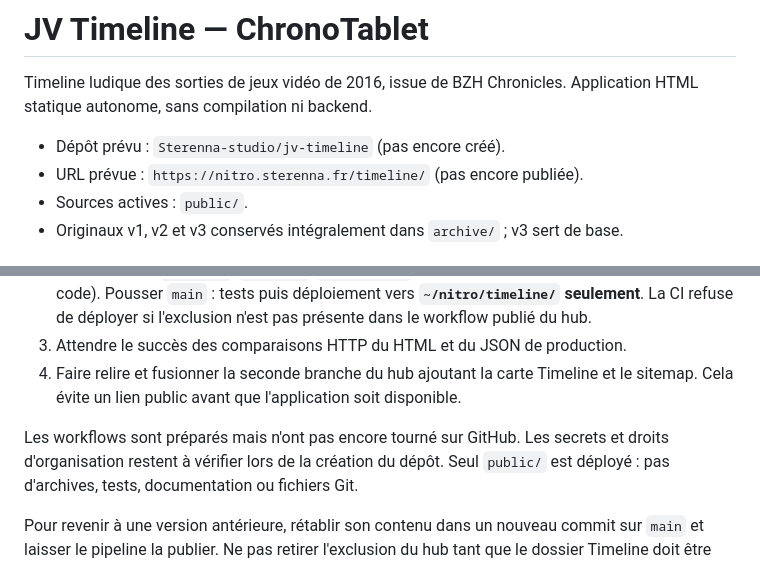
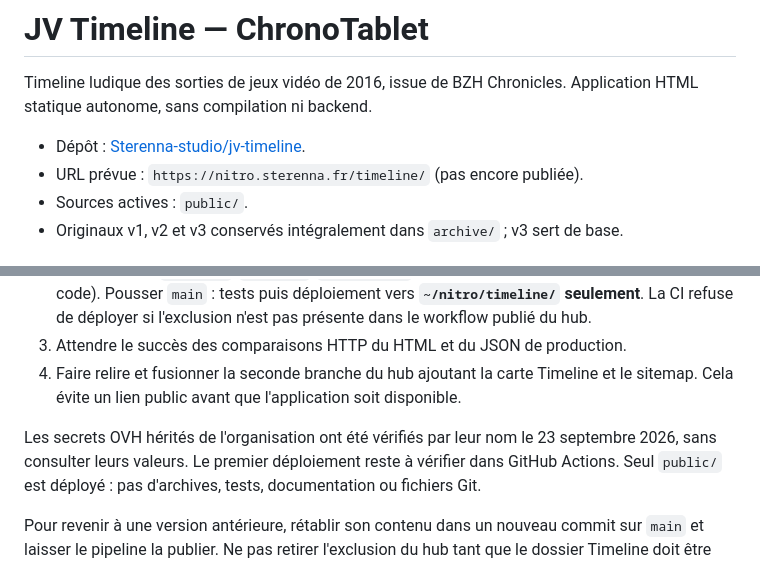
Before and after one commit to Sterenna-studio/jv-timeline, a Markdown page: README.md, 2 parts joined by grey strips. Rendered like a GitHub page.

Commit message:
docs: record repository creation and deployment access

```diff
--- a/README.md
+++ b/README.md
@@ -3,7 +3,7 @@
 Timeline ludique des sorties de jeux vidéo de 2016, issue de BZH Chronicles.
 Application HTML statique autonome, sans compilation ni backend.
 
-- Dépôt prévu : `Sterenna-studio/jv-timeline` (pas encore créé).
+- Dépôt : [Sterenna-studio/jv-timeline](https://github.com/Sterenna-studio/jv-timeline).
 - URL prévue : `https://nitro.sterenna.fr/timeline/` (pas encore publiée).
 - Sources actives : `public/`.
 - Originaux v1, v2 et v3 conservés intégralement dans `archive/` ; v3 sert de base.
@@ -62,8 +62,9 @@ Skill Arena est un autre produit et n'est pas nécessaire à cette application.
 4. Faire relire et fusionner la seconde branche du hub ajoutant la carte Timeline
    et le sitemap. Cela évite un lien public avant que l'application soit disponible.
 
-Les workflows sont préparés mais n'ont pas encore tourné sur GitHub. Les secrets
-et droits d'organisation restent à vérifier lors de la création du dépôt.
+Les secrets OVH hérités de l'organisation ont été vérifiés par leur nom le
+23 septembre 2026, sans consulter leurs valeurs. Le premier déploiement reste
+à vérifier dans GitHub Actions.
 Seul `public/` est déployé : pas d'archives, tests, documentation ou fichiers Git.
 
 Pour revenir à une version antérieure, rétablir son contenu dans un nouveau commit
```
